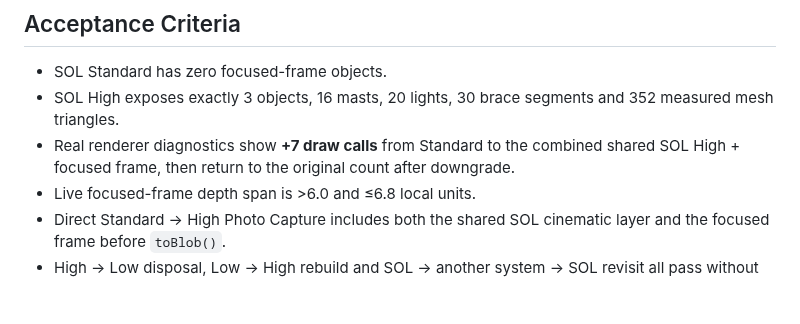
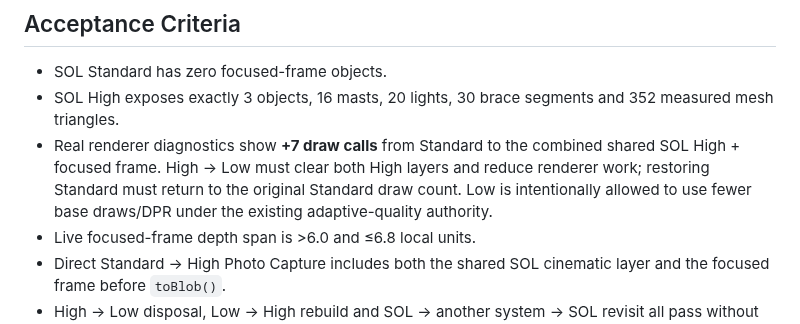
Before and after one commit to kenchan-pixel/stellar-wrap, a Markdown page: docs/SOL_ORBITAL_FRAME.md, the part around the change. Rendered like a GitHub page; blank space fills up the shorter version.

Commit message:
docs: clarify SOL adaptive Low renderer acceptance

```diff
--- a/docs/SOL_ORBITAL_FRAME.md
+++ b/docs/SOL_ORBITAL_FRAME.md
@@ -59,7 +59,7 @@ Destination Photo Mode continues to own capture. A direct Standard → Photo Cap
 
 - SOL Standard has zero focused-frame objects.
 - SOL High exposes exactly 3 objects, 16 masts, 20 lights, 30 brace segments and 352 measured mesh triangles.
-- Real renderer diagnostics show **+7 draw calls** from Standard to the combined shared SOL High + focused frame, then return to the original count after downgrade.
+- Real renderer diagnostics show **+7 draw calls** from Standard to the combined shared SOL High + focused frame. High → Low must clear both High layers and reduce renderer work; restoring Standard must return to the original Standard draw count. Low is intentionally allowed to use fewer base draws/DPR under the existing adaptive-quality authority.
 - Live focused-frame depth span is >6.0 and ≤6.8 local units.
 - Direct Standard → High Photo Capture includes both the shared SOL cinematic layer and the focused frame before `toBlob()`.
 - High → Low disposal, Low → High rebuild and SOL → another system → SOL revisit all pass without accumulation.
```
